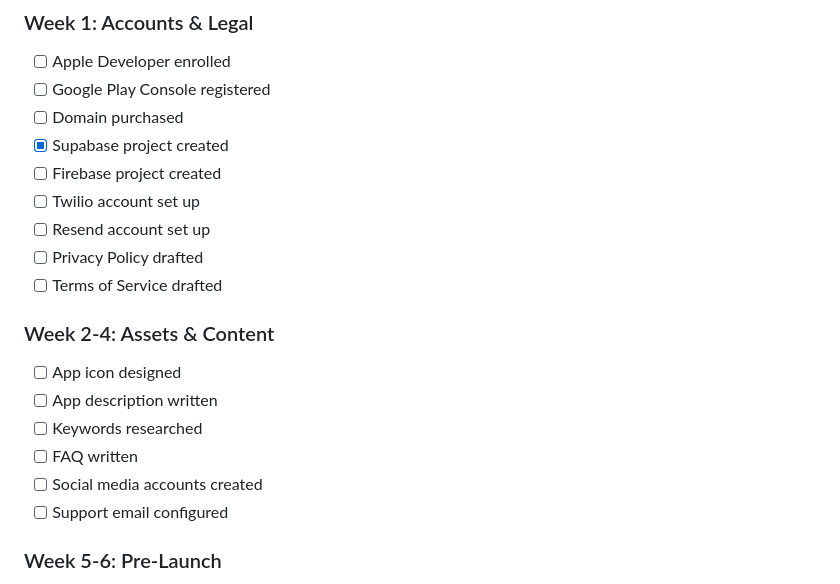
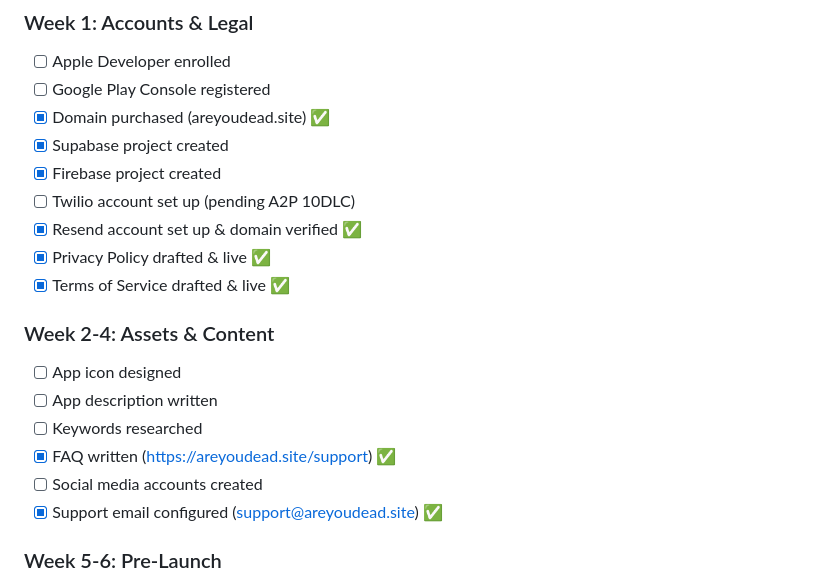
Before and after one commit to haigneyc/are-you-dead, a Markdown page: docs/prd/10-user-actions.md, the part around the change. Drawn GitHub-style.

```diff
--- a/docs/prd/10-user-actions.md
+++ b/docs/prd/10-user-actions.md
@@ -538,21 +538,21 @@ iOS & Android | $1.99 one-time
 ### Week 1: Accounts & Legal
 - [ ] Apple Developer enrolled
 - [ ] Google Play Console registered
-- [ ] Domain purchased
+- [x] Domain purchased (areyoudead.site) ✅
 - [x] Supabase project created
-- [ ] Firebase project created
-- [ ] Twilio account set up
-- [ ] Resend account set up
-- [ ] Privacy Policy drafted
-- [ ] Terms of Service drafted
+- [x] Firebase project created
+- [ ] Twilio account set up (pending A2P 10DLC)
+- [x] Resend account set up & domain verified ✅
+- [x] Privacy Policy drafted & live ✅
+- [x] Terms of Service drafted & live ✅
 
 ### Week 2-4: Assets & Content
 - [ ] App icon designed
 - [ ] App description written
 - [ ] Keywords researched
-- [ ] FAQ written
+- [x] FAQ written (https://areyoudead.site/support) ✅
 - [ ] Social media accounts created
-- [ ] Support email configured
+- [x] Support email configured (support@areyoudead.site) ✅
 
 ### Week 5-6: Pre-Launch
 - [ ] Screenshots created
```
Also changed, not shown: docs/prd/09-launch-checklist.md (+31 -31 lines).
